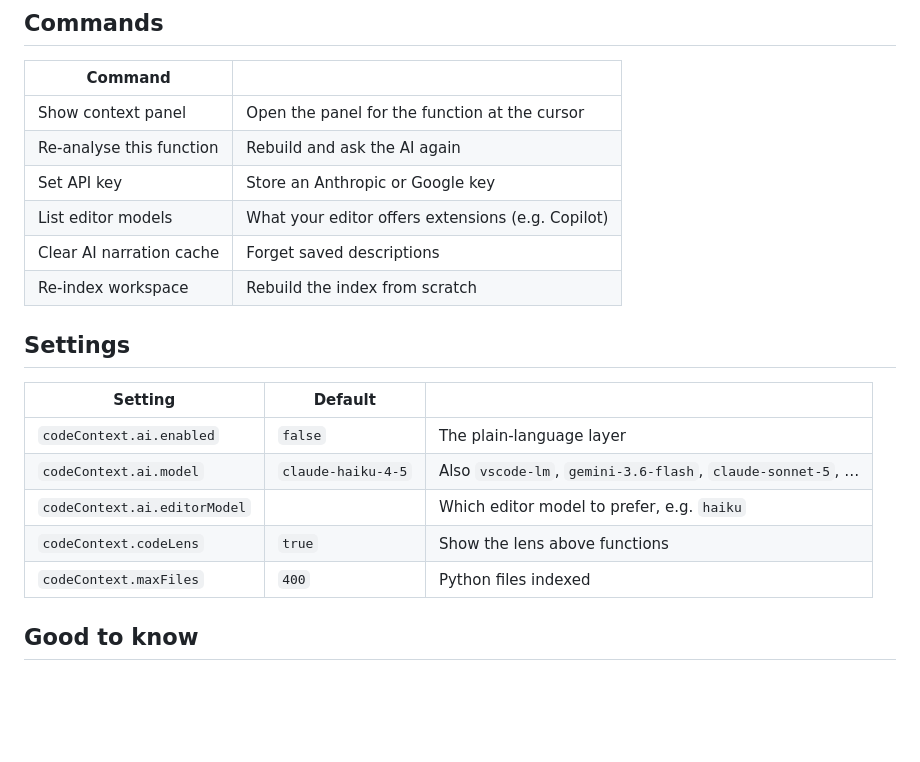
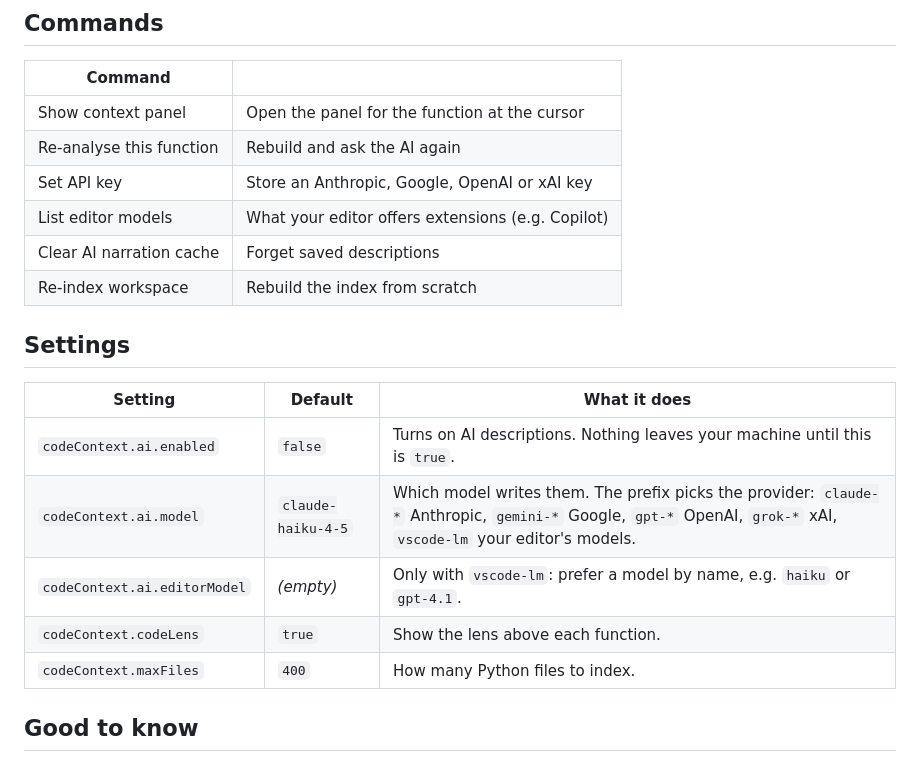
Before and after one commit to dhanyaaleena/code-context, a Markdown page: .github/README.md, the part around one of its changes. Drawn GitHub-style; blank space fills up the shorter version.

```diff
--- a/.github/README.md
+++ b/.github/README.md
@@ -86,20 +108,20 @@ Click **Re-analyse** when you're ready.
 |---|---|
 | Show context panel | Open the panel for the function at the cursor |
 | Re-analyse this function | Rebuild and ask the AI again |
-| Set API key | Store an Anthropic or Google key |
+| Set API key | Store an Anthropic, Google, OpenAI or xAI key |
 | List editor models | What your editor offers extensions (e.g. Copilot) |
 | Clear AI narration cache | Forget saved descriptions |
 | Re-index workspace | Rebuild the index from scratch |
 
 ## Settings
 
-| Setting | Default | |
+| Setting | Default | What it does |
 |---|---|---|
-| `codeContext.ai.enabled` | `false` | The plain-language layer |
-| `codeContext.ai.model` | `claude-haiku-4-5` | Also `vscode-lm`, `gemini-3.6-flash`, `claude-sonnet-5`, … |
-| `codeContext.ai.editorModel` | | Which editor model to prefer, e.g. `haiku` |
-| `codeContext.codeLens` | `true` | Show the lens above functions |
-| `codeContext.maxFiles` | `400` | Python files indexed |
+| `codeContext.ai.enabled` | `false` | Turns on AI descriptions. Nothing leaves your machine until this is `true`. |
+| `codeContext.ai.model` | `claude-haiku-4-5` | Which model writes them. The prefix picks the provider: `claude-*` Anthropic, `gemini-*` Google, `gpt-*` OpenAI, `grok-*` xAI, `vscode-lm` your editor's models. |
+| `codeContext.ai.editorModel` | *(empty)* | Only with `vscode-lm`: prefer a model by name, e.g. `haiku` or `gpt-4.1`. |
+| `codeContext.codeLens` | `true` | Show the lens above each function. |
+| `codeContext.maxFiles` | `400` | How many Python files to index. |
 
 ## Good to know
 
```
Also changed, not shown: other parts of .github/README.md (+30 -8 lines), README.md (+37 -15 lines), docs/DEVELOPMENT.md (+5 -1 lines), images/panel.png, 8 other files.
